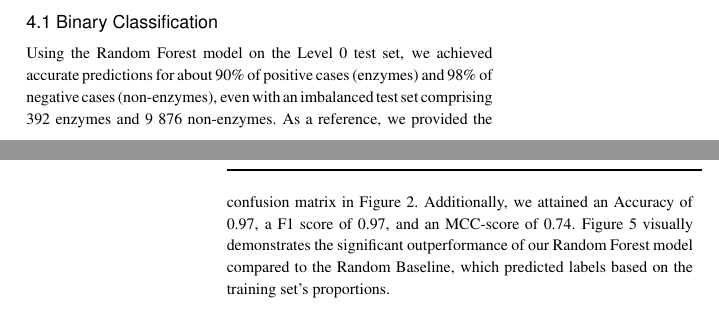
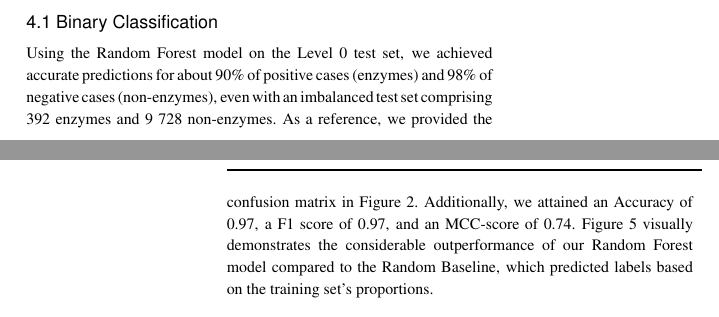
Before and after one commit to github4touchdouble/nnet-enzyme, a LaTeX paper (Report/main.tex): two parts of the columns of pages 3 and 4 of 7, joined at a grey line, cut so that both start at the same text. The pictures show the PDF file Report/main.pdf that the author committed with the source.

Commit message:
inserted trucs update for Results - l0

```diff
--- a/Report/main.tex
+++ b/Report/main.tex
@@ -326,14 +326,13 @@ The performance plots show the mean score and the confidence intervals as error
 
 \subsection{Binary Classification}\label{sec:RF_level0}
 % Truc done - scores done
-% TODO: look at comments <29.01.24, Malte Weyrich> %
 Using the Random Forest model on the Level 0 test set, we achieved accurate
 predictions for about 90\% of positive cases (enzymes) and 98\% of negative
 cases (non-enzymes), even with an imbalanced test set comprising 392
-enzymes and 9 876 non-enzymes. As a reference, we provided the confusion
+enzymes and 9 728 non-enzymes. As a reference, we provided the confusion
 matrix in Figure \ref{fig:RF_conf_l0}.
 Additionally, we attained an Accuracy of 0.97, a F1 score of
-0.97, and an MCC-score of 0.74. Figure \ref{fig:l0_comp_all} visually demonstrates the significant outperformance of our Random Forest model
+0.97, and an MCC-score of 0.74. Figure \ref{fig:l0_comp_all} visually demonstrates the considerable outperformance of our Random Forest model
 compared to the Random Baseline, which predicted labels based on the training set's proportions.
 
 %  Figure 1 of truc result
```
Also changed, not shown: Report/main.pdf.
